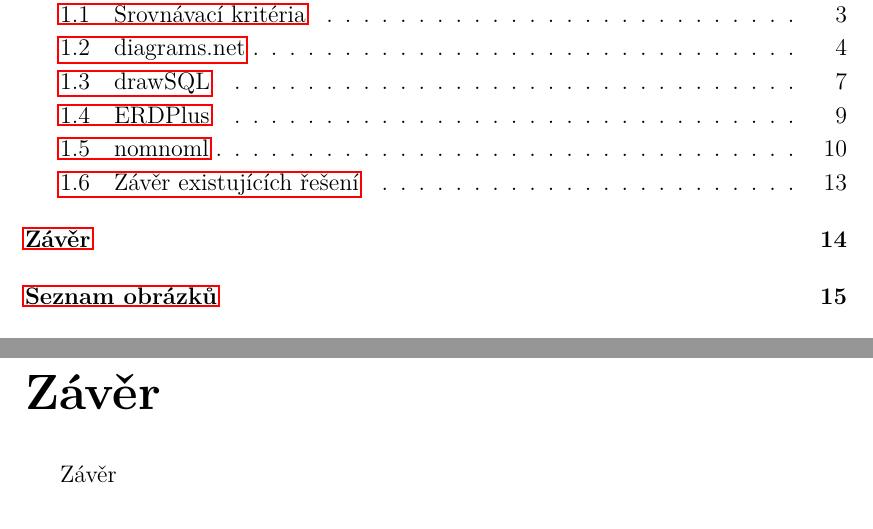
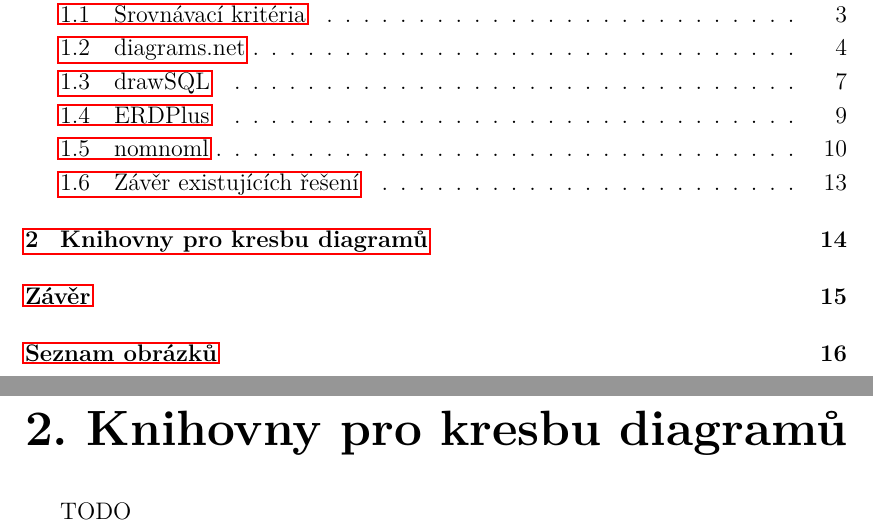
Before and after one commit to sorashi/schemcat, a LaTeX thesis (text/cs/prace.tex, which reads text/cs/kap02.tex): two parts of pages 4 and 17 of 19 before the commit and two parts of pages 4 and 17 of 20 after it, joined at a grey line, cut so that both start at the same text. Compiled offline with pdfLaTeX.

Commit message:
Add chapter 2

```diff
--- /dev/null
+++ b/text/cs/kap02.tex
@@ -0,0 +1,3 @@
+\chapter{Knihovny pro kresbu diagramů}
+
+TODO
--- a/text/cs/prace.tex
+++ b/text/cs/prace.tex
@@ -145,6 +145,7 @@ Abstract.
 %%% Jednotlivé kapitoly práce jsou pro přehlednost uloženy v samostatných souborech
 \include{uvod}
 \include{kap01}
+\include{kap02}
 \include{zaver}
 
 %%% Seznam použité literatury
```
